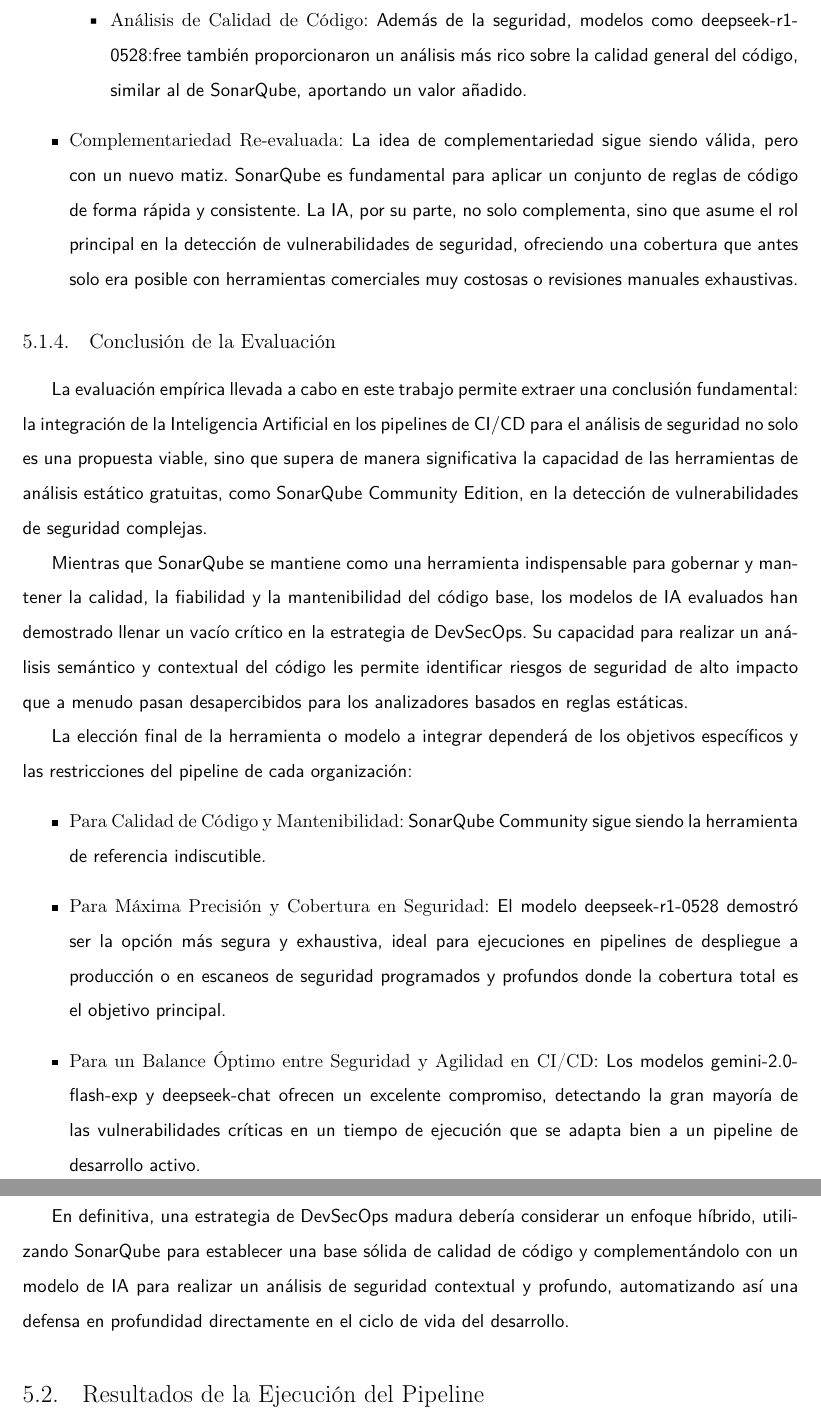
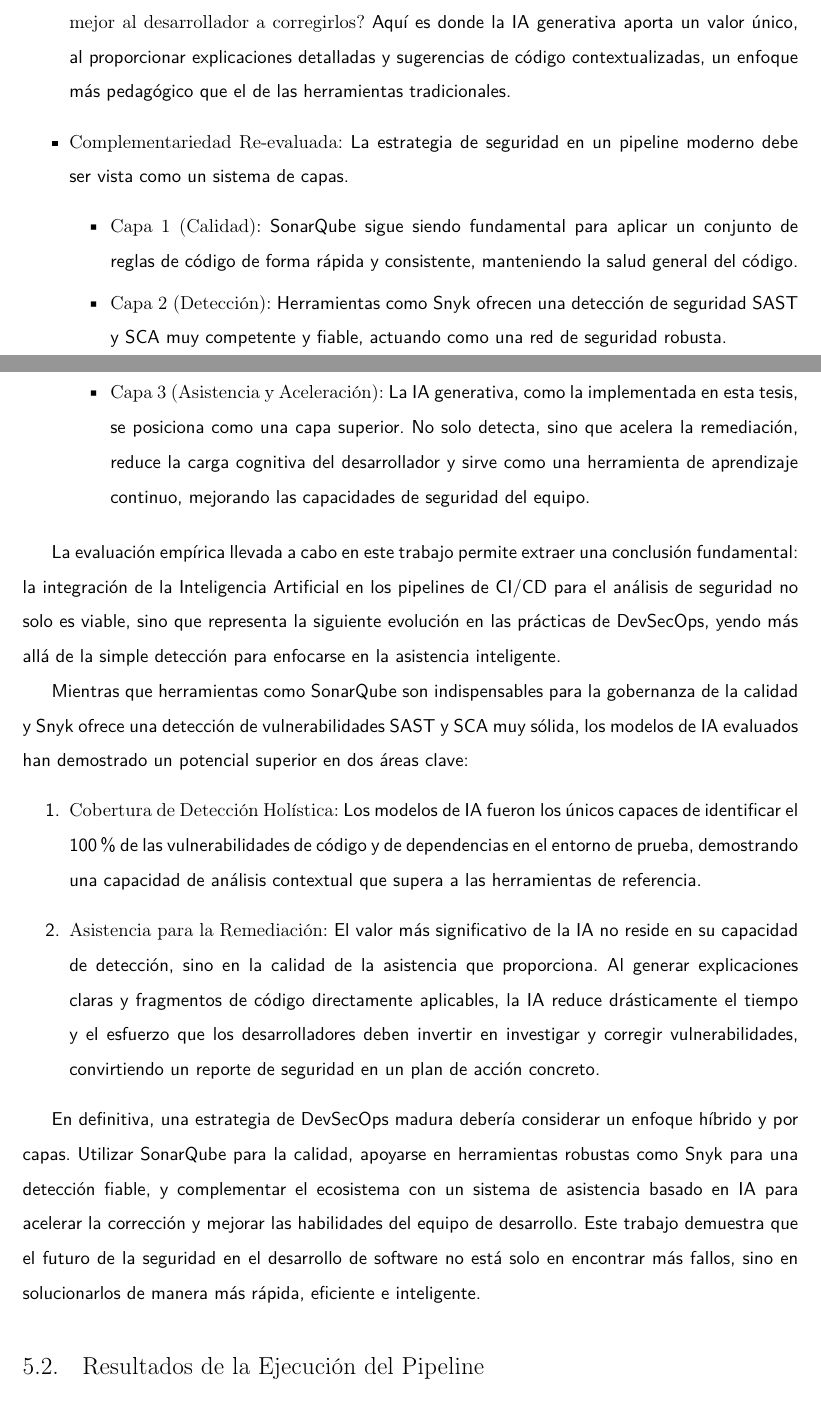
Before and after one commit to marcogutama/tfm_latex, a LaTeX thesis (TFM.tex, which reads contenido/TFM-05_Evaluacion_y_resultados.tex): two parts of pages 56 and 57 of 117 before the commit and two parts of pages 55 and 56 of 117 after it, joined at a grey line, cut at the place of the change. Compiled offline with pdfLaTeX.

Commit message:
Update TFM-05_Evaluacion_y_resultados.tex

```diff
--- a/contenido/TFM-05_Evaluacion_y_resultados.tex
+++ b/contenido/TFM-05_Evaluacion_y_resultados.tex
@@ -316 +318,4 @@
 
+    \item \textbf{Nuevos Criterios de Diferenciación: Detección vs. Asistencia}: Dado que tanto la IA como Snyk muestran una alta capacidad de detección, el criterio de diferenciación se desplaza. La pregunta ya no es solo \textit{¿qué herramienta encuentra más fallos?}, sino \textit{¿qué herramienta ayuda mejor al desarrollador a corregirlos?} Aquí es donde la IA generativa aporta un valor único, al proporcionar explicaciones detalladas y sugerencias de código contextualizadas, un enfoque más pedagógico que el de las herramientas tradicionales.
+
+    \item \textbf{Complementariedad Re-evaluada}: La estrategia de seguridad en un pipeline moderno debe ser vista como un sistema de capas.
@@ -318,26 +322,19 @@
         \begin{itemize}
-            \item \textbf{Velocidad y Coste}: Como se observó previamente, existe un claro compromiso. Modelos como google/gemini-2.0-flash-exp:free ofrecen resultados casi instantáneos, mientras que otros como deepseek/deepseek-r1-0528:free son más lentos, lo que puede influir en la elección para distintos tipos de pipelines (CI vs. CD).
-            \item \textbf{Calidad del Reporte}: Aunque todos detectaron las vulnerabilidades, la calidad y claridad de las descripciones y, sobre todo, de las sugerencias de corrección, varía entre modelos. Este factor cualitativo es crucial para la accionabilidad de los resultados por parte de los desarrolladores.
-            \item \textbf{Análisis de Calidad de Código}: Además de la seguridad, modelos como deepseek-r1-0528:free también proporcionaron un análisis más rico sobre la calidad general del código, similar al de SonarQube, aportando un valor añadido.
+            \item \textbf{Capa 1 (Calidad):} SonarQube sigue siendo fundamental para aplicar un conjunto de reglas de código de forma rápida y consistente, manteniendo la salud general del código.
+            \item \textbf{Capa 2 (Detección):} Herramientas como Snyk ofrecen una detección de seguridad SAST y SCA muy competente y fiable, actuando como una red de seguridad robusta.
+            \item \textbf{Capa 3 (Asistencia y Aceleración):} La IA generativa, como la implementada en esta tesis, se posiciona como una capa superior. No solo detecta, sino que acelera la remediación, reduce la carga cognitiva del desarrollador y sirve como una herramienta de aprendizaje continuo, mejorando las capacidades de seguridad del equipo.
         \end{itemize}
-
-    \item \textbf{Complementariedad Re-evaluada}: La idea de complementariedad sigue siendo válida, pero con un nuevo matiz. SonarQube es fundamental para aplicar un conjunto de reglas de código de forma rápida y consistente. La IA, por su parte, no solo complementa, sino que asume el rol principal en la detección de vulnerabilidades de seguridad, ofreciendo una cobertura que antes solo era posible con herramientas comerciales muy costosas o revisiones manuales exhaustivas.
 \end{itemize}
 
-\subsection{Conclusión de la Evaluación}
+La evaluación empírica llevada a cabo en este trabajo permite extraer una conclusión fundamental: la integración de la Inteligencia Artificial en los pipelines de CI/CD para el análisis de seguridad no solo es viable, sino que representa la siguiente evolución en las prácticas de DevSecOps, yendo más allá de la simple detección para enfocarse en la asistencia inteligente.
 
-La evaluación empírica llevada a cabo en este trabajo permite extraer una conclusión fundamental: la integración de la Inteligencia Artificial en los pipelines de CI/CD para el análisis de seguridad no solo es una propuesta viable, sino que supera de manera significativa la capacidad de las herramientas de análisis estático gratuitas, como SonarQube Community Edition, en la detección de vulnerabilidades de seguridad complejas.
+Mientras que herramientas como SonarQube son indispensables para la gobernanza de la calidad y Snyk ofrece una detección de vulnerabilidades SAST y SCA muy sólida, los modelos de IA evaluados han demostrado un potencial superior en dos áreas clave:
+\begin{enumerate}
+    \item \textbf{Cobertura de Detección Holística:} Los modelos de IA fueron los únicos capaces de identificar el 100\% de las vulnerabilidades de código y de dependencias en el entorno de prueba, demostrando una capacidad de análisis contextual que supera a las herramientas de referencia.
+    \item \textbf{Asistencia para la Remediación:} El valor más significativo de la IA no reside en su capacidad de detección, sino en la calidad de la asistencia que proporciona. Al generar explicaciones claras y fragmentos de código directamente aplicables, la IA reduce drásticamente el tiempo y el esfuerzo que los desarrolladores deben invertir en investigar y corregir vulnerabilidades, convirtiendo un reporte de seguridad en un plan de acción concreto.
+\end{enumerate}
 
-Mientras que SonarQube se mantiene como una herramienta indispensable para gobernar y mantener la calidad, la fiabilidad y la mantenibilidad del código base, los modelos de IA evaluados han demostrado llenar un vacío crítico en la estrategia de DevSecOps. Su capacidad para realizar un análisis semántico y contextual del código les permite identificar riesgos de seguridad de alto impacto que a menudo pasan desapercibidos para los analizadores basados en reglas estáticas.
-
-La elección final de la herramienta o modelo a integrar dependerá de los objetivos específicos y las restricciones del pipeline de cada organización:
-\begin{itemize}
-    \item \textbf{Para Calidad de Código y Mantenibilidad}: SonarQube Community sigue siendo la herramienta de referencia indiscutible.
-    \item \textbf{Para Máxima Precisión y Cobertura en Seguridad}: El modelo deepseek-r1-0528 demostró ser la opción más segura y exhaustiva, ideal para ejecuciones en pipelines de despliegue a producción o en escaneos de seguridad programados y profundos donde la cobertura total es el objetivo principal.
-    \item \textbf{Para un Balance Óptimo entre Seguridad y Agilidad en CI/CD}: Los modelos gemini-2.0-flash-exp y deepseek-chat ofrecen un excelente compromiso, detectando la gran mayoría de las vulnerabilidades críticas en un tiempo de ejecución que se adapta bien a un pipeline de desarrollo activo.
-\end{itemize}
-
-En definitiva, una estrategia de DevSecOps madura debería considerar un enfoque híbrido, utilizando SonarQube para establecer una base sólida de calidad de código y complementándolo con un modelo de IA para realizar un análisis de seguridad contextual y profundo, automatizando así una defensa en profundidad directamente en el ciclo de vida del desarrollo.
+En definitiva, una estrategia de DevSecOps madura debería considerar un enfoque híbrido y por capas. Utilizar SonarQube para la calidad, apoyarse en herramientas robustas como Snyk para una detección fiable, y complementar el ecosistema con un sistema de asistencia basado en IA para acelerar la corrección y mejorar las habilidades del equipo de desarrollo. Este trabajo demuestra que el futuro de la seguridad en el desarrollo de software no está solo en encontrar más fallos, sino en solucionarlos de manera más rápida, eficiente e inteligente.
 
 %%%%%%%%%%%%%%%%%%%%%%%%%%%%%%%%%%%%%%%%%%%%%%%%%%%%%%%%%%%%%%%%%%%%%%%
 % FIN DEL CAPÍTULO 4
```
Also changed, not shown: contenido/TFM-05_Evaluacion_y_resultados.tex (13 more changed lines).
